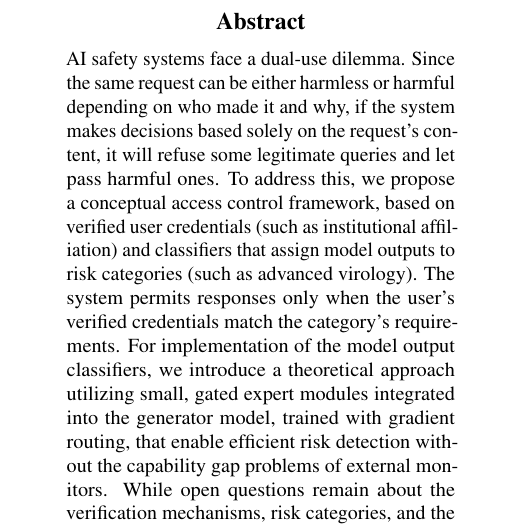
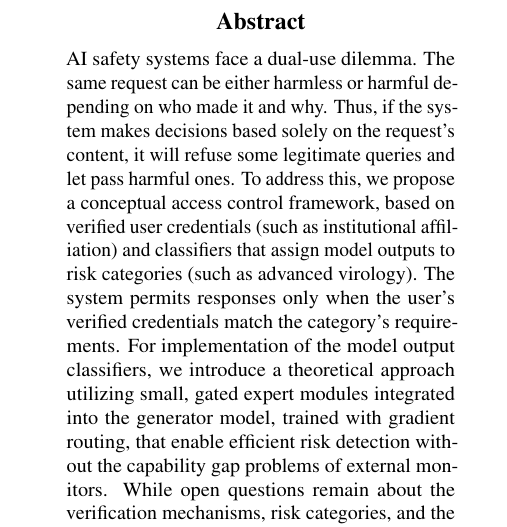
Before and after one commit to Eugleo/paper-access-controls, a LaTeX paper (main.tex): part of one column of page 1 of 6, cut so that both start at the same text. Compiled offline with pdfLaTeX.

Commit message:
Add lines to abstract

```diff
--- a/main.tex
+++ b/main.tex
@@ -108,19 +108,11 @@
 \printAffiliationsAndNotice{} % otherwise use the standard text.
 
 \begin{abstract}
-  AI safety systems face a dual-use dilemma. Since the same request
-  can be either harmless or harmful depending on who made it and why,
-  if the system makes decisions based solely on the request's
-  content, it will refuse some legitimate queries and let pass harmful ones.
-  To address this, we propose a conceptual access control framework,
-  based on verified user credentials (such as institutional
-  affiliation) and classifiers that assign model outputs to risk
-  categories (such as advanced virology). The system permits
-  responses only when the user's verified credentials match the
-  category's requirements. For implementation of the model output
-  classifiers, we introduce a theoretical approach utilizing small,
-  gated expert modules integrated into the generator model, trained
-  with gradient routing, that enable efficient risk detection without
-  the capability gap problems of external monitors. While open
-  questions remain about the verification mechanisms, risk
-  categories, and the technical implementation, our framework makes
+  AI safety systems face a dual-use dilemma.
+  The same request can be either harmless or harmful depending on who made it and why.
+  Thus, if the system makes decisions based solely on the request's content, it will refuse some legitimate queries and let pass harmful ones.
+  To address this, we propose a conceptual access control framework, based on verified user credentials (such as institutional affiliation) and classifiers that assign model outputs to risk categories (such as advanced virology).
+  The system permits responses only when the user's verified credentials match the category's requirements.
+  For implementation of the model output classifiers, we introduce a theoretical approach utilizing small, gated expert modules integrated into the generator model, trained with gradient routing, that enable efficient risk detection without the capability gap problems of external monitors.
+  While open questions remain about the verification mechanisms, risk categories, and the technical implementation, our framework makes the first step toward enabling granular governance of AI capabilities: verified users gain access to specialized knowledge without arbitrary restrictions, while adversaries are blocked from it.
+  This contextual approach reconciles model utility with robust safety, addressing the dual-use dilemma.
```
Also changed, not shown: main.tex (5 more changed lines).
